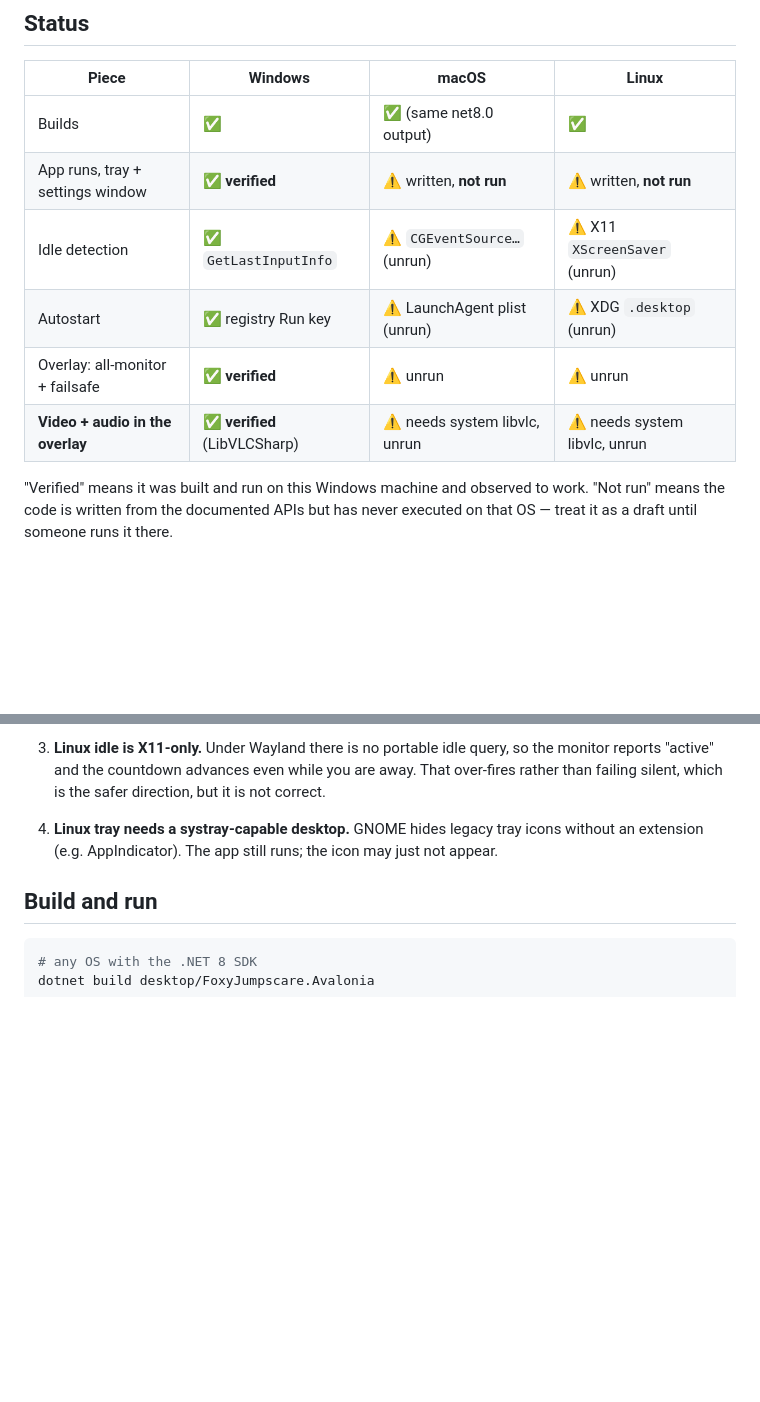
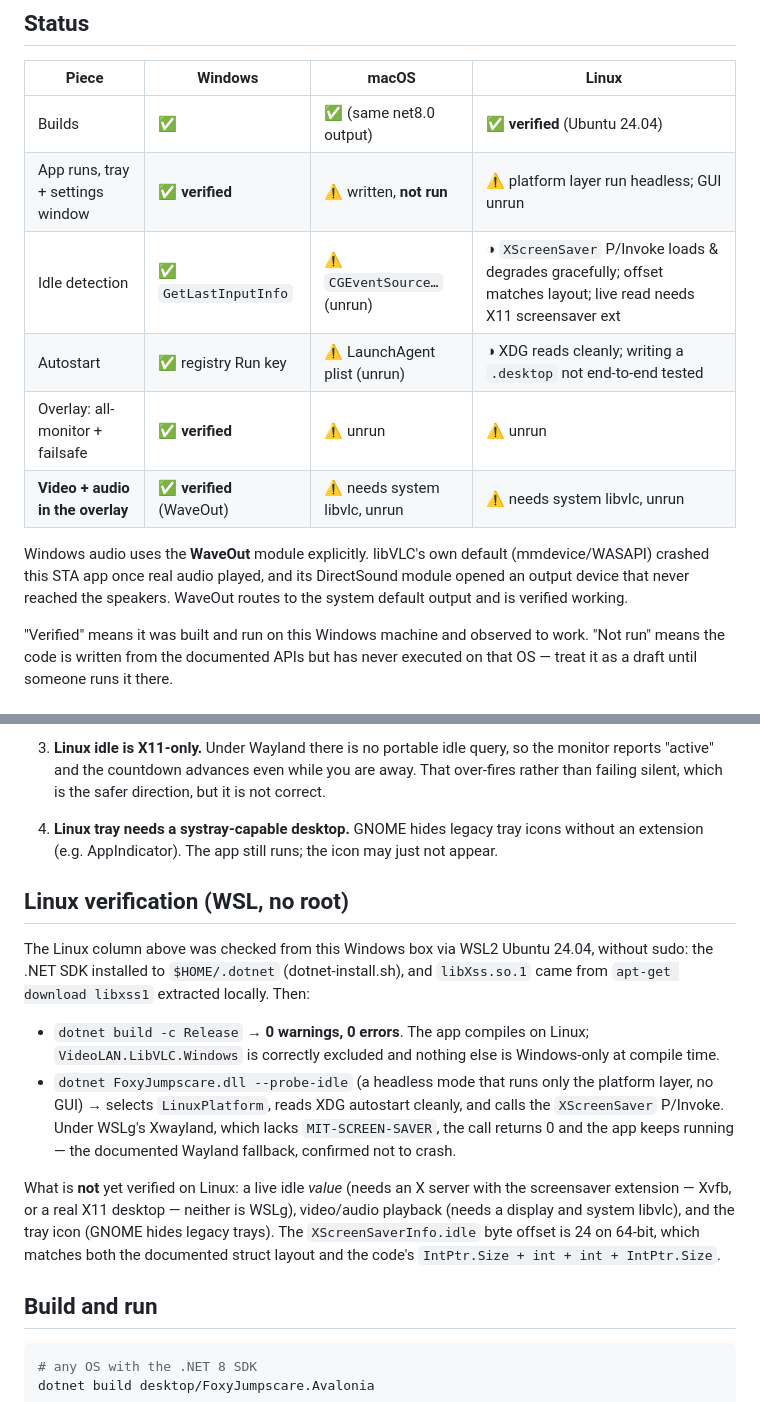
Before and after one commit to VillaKeth/foxy-jumpscare, a Markdown page: docs/cross-platform.md, 2 parts joined by grey strips. GitHub-like rendering; blank space fills up the shorter version.

Commit message:
test(desktop): verify the Avalonia app builds and runs on real Linux
Checked from WSL2 Ubuntu 24.04 without root: .NET SDK to $HOME/.dotnet,
libXss.so.1 via apt-get download + local extract.

- dotnet build -c Release: 0 warnings, 0 errors on Linux. The app compiles
  natively; VideoLAN.LibVLC.Windows is correctly excluded and nothing else is
  Windows-only at compile time.
- Added a headless --probe-idle mode to Program.cs that runs only the platform
  layer (no GUI). On Linux it selects LinuxPlatform, reads XDG autostart
  cleanly, and calls the XScreenSaver P/Invoke. Under WSLg's Xwayland (no
  MIT-SCREEN-SAVER) the call returns 0 and the app keeps running - the
  documented Wayland fallback, confirmed not to crash.

Not yet verified on Linux, and documented as such: a live idle value (needs an
X server with the screensaver extension), video/audio, and the tray icon. The
XScreenSaverInfo.idle offset is 24 on 64-bit, matching both the struct layout
and the code.

Co-Authored-By: Claude Opus 4.8 (1M context) <noreply@anthropic.com>

````diff
--- a/docs/cross-platform.md
+++ b/docs/cross-platform.md
@@ -14,12 +14,17 @@ working one.
 
 | Piece | Windows | macOS | Linux |
 |---|---|---|---|
-| Builds | ✅ | ✅ (same net8.0 output) | ✅ |
-| App runs, tray + settings window | ✅ **verified** | ⚠️ written, **not run** | ⚠️ written, **not run** |
-| Idle detection | ✅ `GetLastInputInfo` | ⚠️ `CGEventSource…` (unrun) | ⚠️ X11 `XScreenSaver` (unrun) |
-| Autostart | ✅ registry Run key | ⚠️ LaunchAgent plist (unrun) | ⚠️ XDG `.desktop` (unrun) |
+| Builds | ✅ | ✅ (same net8.0 output) | ✅ **verified** (Ubuntu 24.04) |
+| App runs, tray + settings window | ✅ **verified** | ⚠️ written, **not run** | ⚠️ platform layer run headless; GUI unrun |
+| Idle detection | ✅ `GetLastInputInfo` | ⚠️ `CGEventSource…` (unrun) | ◑ `XScreenSaver` P/Invoke loads & degrades gracefully; offset matches layout; live read needs X11 screensaver ext |
+| Autostart | ✅ registry Run key | ⚠️ LaunchAgent plist (unrun) | ◑ XDG reads cleanly; writing a `.desktop` not end-to-end tested |
 | Overlay: all-monitor + failsafe | ✅ **verified** | ⚠️ unrun | ⚠️ unrun |
-| **Video + audio in the overlay** | ✅ **verified** (LibVLCSharp) | ⚠️ needs system libvlc, unrun | ⚠️ needs system libvlc, unrun |
+| **Video + audio in the overlay** | ✅ **verified** (WaveOut) | ⚠️ needs system libvlc, unrun | ⚠️ needs system libvlc, unrun |
+
+Windows audio uses the **WaveOut** module explicitly. libVLC's own default
+(mmdevice/WASAPI) crashed this STA app once real audio played, and its
+DirectSound module opened an output device that never reached the speakers.
+WaveOut routes to the system default output and is verified working.
 
 "Verified" means it was built and run on this Windows machine and observed to
 work. "Not run" means the code is written from the documented APIs but has
@@ -54,6 +59,28 @@ never executed on that OS — treat it as a draft until someone runs it there.
    without an extension (e.g. AppIndicator). The app still runs; the icon may
    just not appear.
 
+## Linux verification (WSL, no root)
+
+The Linux column above was checked from this Windows box via WSL2 Ubuntu 24.04,
+without sudo: the .NET SDK installed to `$HOME/.dotnet` (dotnet-install.sh),
+and `libXss.so.1` came from `apt-get download libxss1` extracted locally. Then:
+
+- `dotnet build -c Release` → **0 warnings, 0 errors**. The app compiles on
+  Linux; `VideoLAN.LibVLC.Windows` is correctly excluded and nothing else is
+  Windows-only at compile time.
+- `dotnet FoxyJumpscare.dll --probe-idle` (a headless mode that runs only the
+  platform layer, no GUI) → selects `LinuxPlatform`, reads XDG autostart
+  cleanly, and calls the `XScreenSaver` P/Invoke. Under WSLg's Xwayland, which
+  lacks `MIT-SCREEN-SAVER`, the call returns 0 and the app keeps running — the
+  documented Wayland fallback, confirmed not to crash.
+
+What is **not** yet verified on Linux: a live idle *value* (needs an X server
+with the screensaver extension — Xvfb, or a real X11 desktop — neither is WSLg),
+video/audio playback (needs a display and system libvlc), and the tray icon
+(GNOME hides legacy trays). The `XScreenSaverInfo.idle` byte offset is 24 on
+64-bit, which matches both the documented struct layout and the code's
+`IntPtr.Size + int + int + IntPtr.Size`.
+
 ## Build and run
 
 ```bash
````
